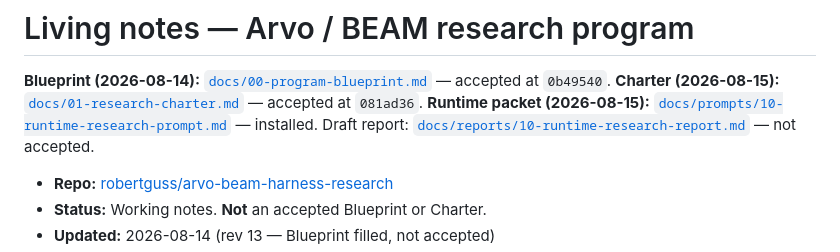
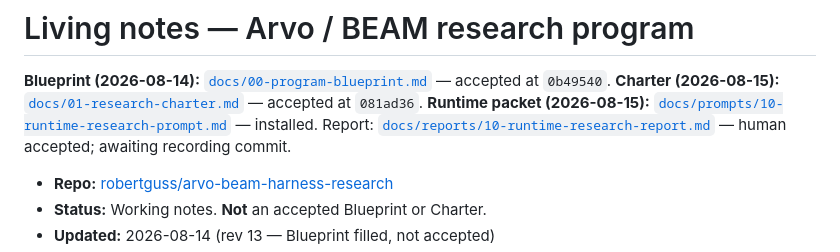
Before and after one commit to robertguss/arvo-harness, a Markdown page: docs/working/DISCOVERY-NOTES.md, the part around the change. GitHub-like rendering.

```diff
--- a/docs/working/DISCOVERY-NOTES.md
+++ b/docs/working/DISCOVERY-NOTES.md
@@ -2,7 +2,7 @@
 
 **Blueprint (2026-08-14):** [`docs/00-program-blueprint.md`](../00-program-blueprint.md) — accepted at `0b49540`.
 **Charter (2026-08-15):** [`docs/01-research-charter.md`](../01-research-charter.md) — accepted at `081ad36`.
-**Runtime packet (2026-08-15):** [`docs/prompts/10-runtime-research-prompt.md`](../prompts/10-runtime-research-prompt.md) — installed. Draft report: [`docs/reports/10-runtime-research-report.md`](../reports/10-runtime-research-report.md) — not accepted.
+**Runtime packet (2026-08-15):** [`docs/prompts/10-runtime-research-prompt.md`](../prompts/10-runtime-research-prompt.md) — installed. Report: [`docs/reports/10-runtime-research-report.md`](../reports/10-runtime-research-report.md) — human accepted; awaiting recording commit.
 
 - **Repo:** [robertguss/arvo-beam-harness-research](https://github.com/robertguss/arvo-beam-harness-research)
 - **Status:** Working notes. **Not** an accepted Blueprint or Charter.
```
Also changed, not shown: docs/reports/10-runtime-research-report.md (+8 -5 lines).
